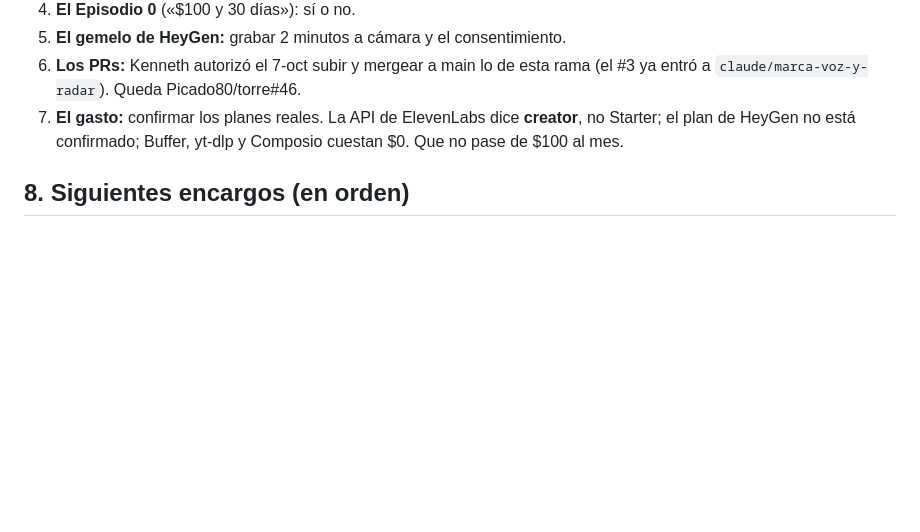
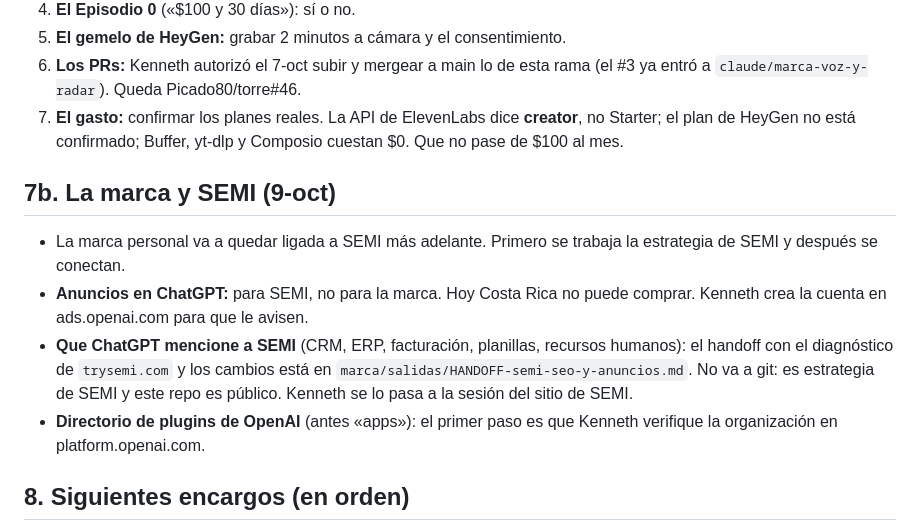
Before and after one commit to Picado80/kennethpicado, a Markdown page: marca/PUENTE.md, the part around the change. Drawn GitHub-style; blank space fills up the shorter version.

Commit message:
puente: la marca y SEMI (anuncios en ChatGPT, handoff de SEO, plugins de OpenAI)
Co-Authored-By: Claude Opus 5.5 <noreply@anthropic.com>

```diff
--- a/marca/PUENTE.md
+++ b/marca/PUENTE.md
@@ -215,6 +215,13 @@ Personal», pero duplicaría las llaves fuera de `torre\.env`. **Decisión: la m
 7. **El gasto:** confirmar los planes reales. La API de ElevenLabs dice **creator**, no Starter; el
    plan de HeyGen no está confirmado; Buffer, yt-dlp y Composio cuestan $0. Que no pase de $100 al mes.
 
+## 7b. La marca y SEMI (9-oct)
+
+- La marca personal va a quedar ligada a SEMI más adelante. Primero se trabaja la estrategia de SEMI y después se conectan.
+- **Anuncios en ChatGPT:** para SEMI, no para la marca. Hoy Costa Rica no puede comprar. Kenneth crea la cuenta en ads.openai.com para que le avisen.
+- **Que ChatGPT mencione a SEMI** (CRM, ERP, facturación, planillas, recursos humanos): el handoff con el diagnóstico de `trysemi.com` y los cambios está en `marca/salidas/HANDOFF-semi-seo-y-anuncios.md`. No va a git: es estrategia de SEMI y este repo es público. Kenneth se lo pasa a la sesión del sitio de SEMI.
+- **Directorio de plugins de OpenAI** (antes «apps»): el primer paso es que Kenneth verifique la organización en platform.openai.com.
+
 ## 8. Siguientes encargos (en orden)
 
 - **E002 · Producción** (cuando haya voz confirmada y gemelo):
```
